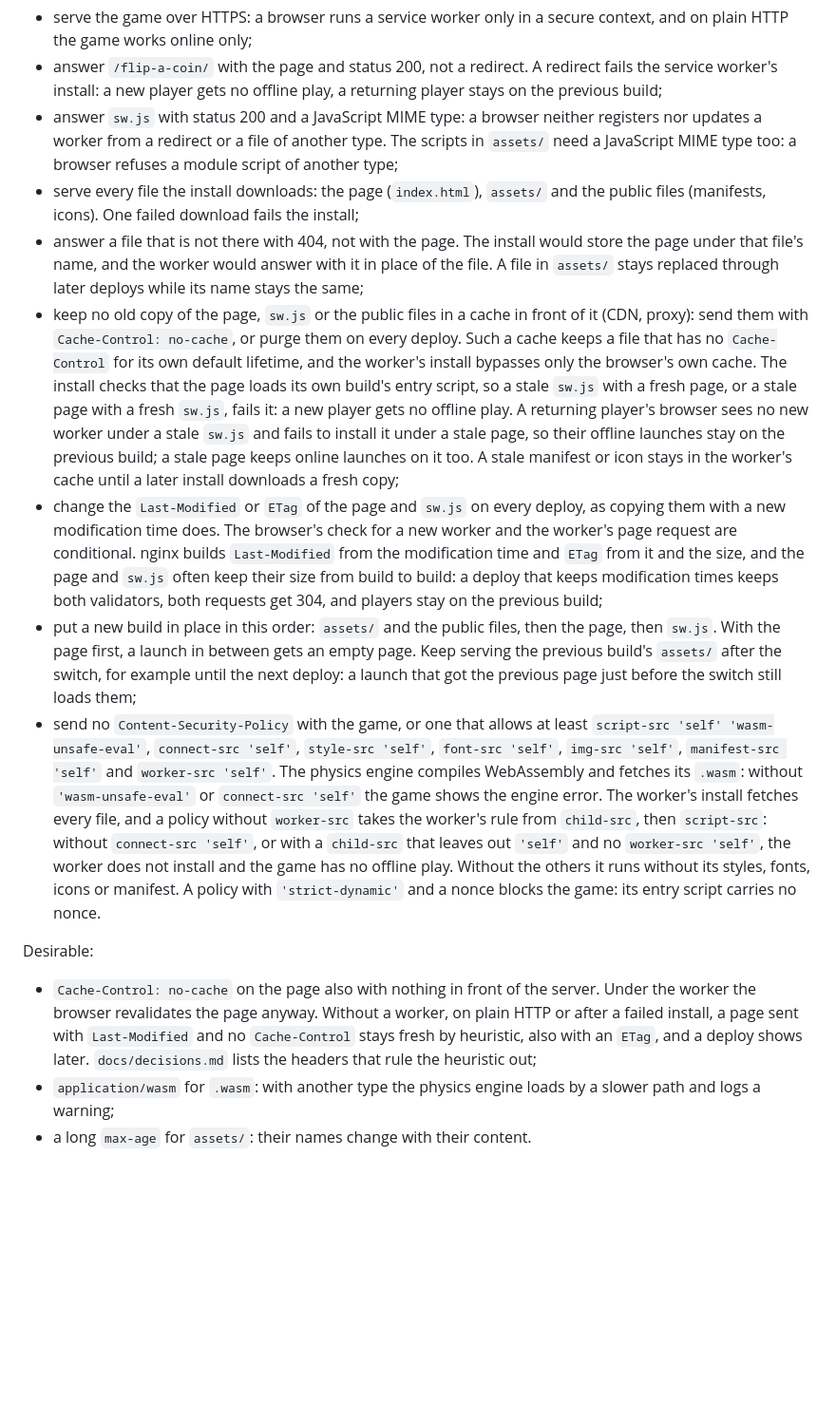
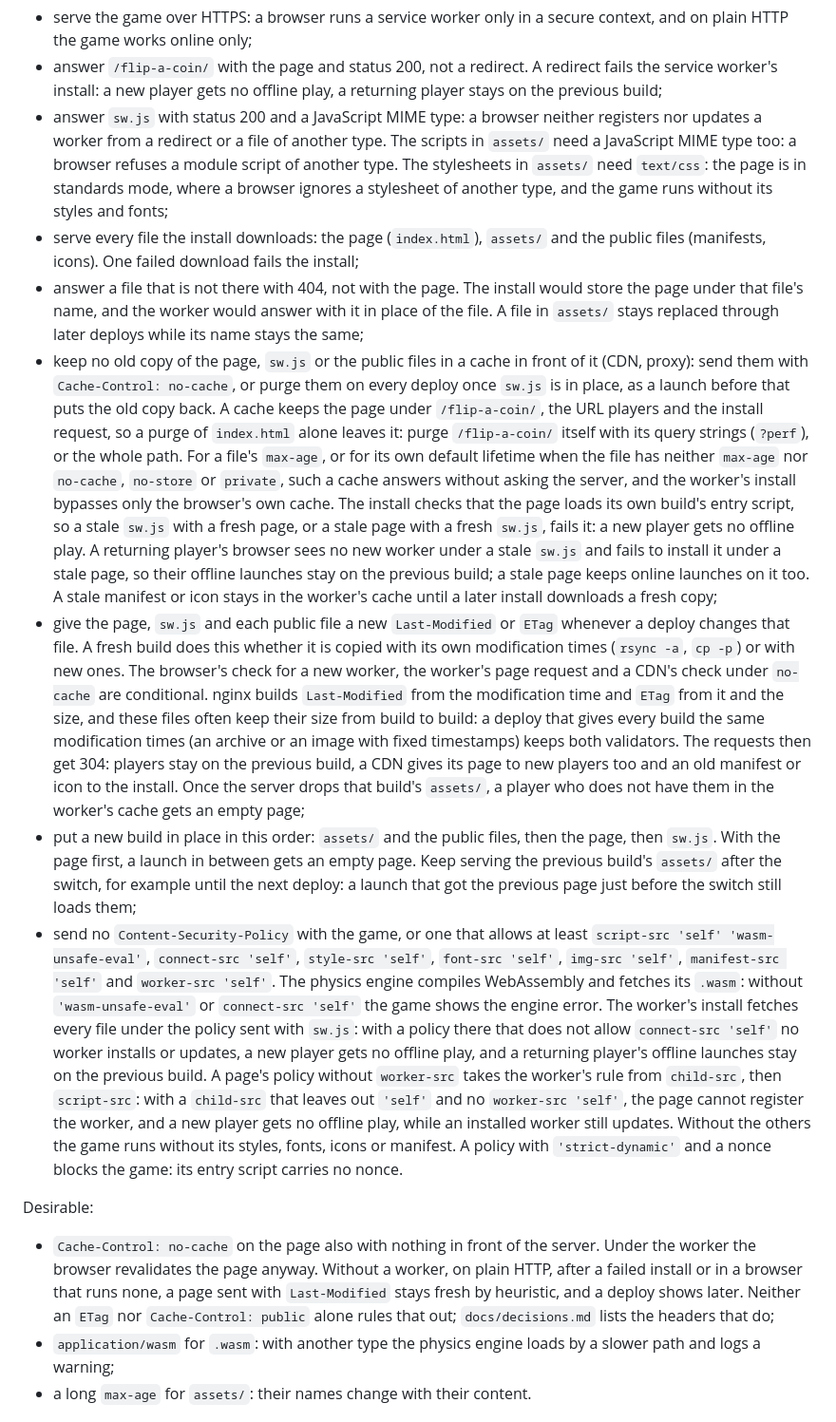
Before and after one commit to DmitryChuhnin/Flip-a-coin, a Markdown page: README.md, the part around the change. Shown at 95% size. Drawn GitHub-style; blank space fills up the shorter version.

Commit message:
docs(deploy): close the gaps in the server rules for CDNs, validators and CSP
The validators rule spoke of a deploy that keeps modification times,
which reads as rsync -a, safe here as each build writes new ones; the
risk is a deploy that gives every build the same times. The rule now
covers the public files too: a CDN that revalidates under no-cache gets
304 for a same-size manifest edit and gives the install the old copy,
and once the previous build's assets are gone, the page it keeps loads
none of them. A purge has to come after sw.js is in place and cover
/flip-a-coin/ itself, the URL a CDN keeps the page under, not only
index.html. A CDN keeps a file for its max-age or its own default
lifetime, also with Cache-Control: public.

Stylesheets need text/css: in standards mode the browser ignores one of
another type, and the game runs without its styles and fonts. The
worker's install and update follow the policy sent with sw.js, not the
page's, so a policy there without connect-src keeps a returning player
on the previous build offline. A page child-src without self blocks
only the registration: an installed worker still updates. All three
were checked against the built game. The heuristic note names
Cache-Control: public and browsers without a worker, and the Chromium
rules say older versions were not checked.

```diff
--- a/README.md
+++ b/README.md
@@ -40,27 +40,38 @@ The server must:
   previous build;
 - answer `sw.js` with status 200 and a JavaScript MIME type: a browser neither registers nor
   updates a worker from a redirect or a file of another type. The scripts in `assets/` need a
-  JavaScript MIME type too: a browser refuses a module script of another type;
+  JavaScript MIME type too: a browser refuses a module script of another type. The stylesheets
+  in `assets/` need `text/css`: the page is in standards mode, where a browser ignores a
+  stylesheet of another type, and the game runs without its styles and fonts;
 - serve every file the install downloads: the page (`index.html`), `assets/` and the public
   files (manifests, icons). One failed download fails the install;
 - answer a file that is not there with 404, not with the page. The install would store the page
   under that file's name, and the worker would answer with it in place of the file. A file in
   `assets/` stays replaced through later deploys while its name stays the same;
 - keep no old copy of the page, `sw.js` or the public files in a cache in front of it (CDN,
-  proxy): send them with `Cache-Control: no-cache`, or purge them on every deploy. Such a cache
-  keeps a file that has no `Cache-Control` for its own default lifetime, and the worker's install
-  bypasses only the browser's own cache. The install checks that the page loads its own build's
-  entry script, so a stale `sw.js` with a fresh page, or a stale page with a fresh `sw.js`, fails
-  it: a new player gets no offline play. A returning player's browser sees no new worker under a
-  stale `sw.js` and fails to install it under a stale page, so their offline launches stay on the
-  previous build; a stale page keeps online launches on it too. A stale manifest or icon stays in
-  the worker's cache until a later install downloads a fresh copy;
-- change the `Last-Modified` or `ETag` of the page and `sw.js` on every deploy, as copying them
-  with a new modification time does. The browser's check for a new worker and the worker's page
-  request are conditional. nginx builds `Last-Modified` from the modification time and `ETag` from
-  it and the size, and the page and `sw.js` often keep their size from build to build: a deploy
-  that keeps modification times keeps both validators, both requests get 304, and players stay on
-  the previous build;
+  proxy): send them with `Cache-Control: no-cache`, or purge them on every deploy once `sw.js` is
+  in place, as a launch before that puts the old copy back. A cache keeps the page under
+  `/flip-a-coin/`, the URL players and the install request, so a purge of `index.html` alone
+  leaves it: purge `/flip-a-coin/` itself with its query strings (`?perf`), or the whole path.
+  For a file's `max-age`, or for its own default lifetime when the file has neither `max-age`
+  nor `no-cache`, `no-store` or `private`, such a cache answers without asking the server, and
+  the worker's install bypasses only the browser's own cache. The install checks that the page
+  loads its own build's entry script, so a stale `sw.js` with a fresh page, or a stale page with
+  a fresh `sw.js`, fails it: a new player gets no offline play. A returning player's browser sees
+  no new worker under a stale `sw.js` and fails to install it under a stale page, so their
+  offline launches stay on the previous build; a stale page keeps online launches on it too. A
+  stale manifest or icon stays in the worker's cache until a later install downloads a fresh
+  copy;
+- give the page, `sw.js` and each public file a new `Last-Modified` or `ETag` whenever a deploy
+  changes that file. A fresh build does this whether it is copied with its own modification
+  times (`rsync -a`, `cp -p`) or with new ones. The browser's check for a new worker, the
+  worker's page request and a CDN's check under `no-cache` are conditional. nginx builds
+  `Last-Modified` from the modification time and `ETag` from it and the size, and these files
+  often keep their size from build to build: a deploy that gives every build the same
+  modification times (an archive or an image with fixed timestamps) keeps both validators. The
+  requests then get 304: players stay on the previous build, a CDN gives its page to new players
+  too and an old manifest or icon to the install. Once the server drops that build's `assets/`,
+  a player who does not have them in the worker's cache gets an empty page;
 - put a new build in place in this order: `assets/` and the public files, then the page, then
   `sw.js`. With the page first, a launch in between gets an empty page. Keep serving the
   previous build's `assets/` after the switch, for example until the next deploy: a launch that
@@ -69,20 +80,23 @@ The server must:
   `script-src 'self' 'wasm-unsafe-eval'`, `connect-src 'self'`, `style-src 'self'`,
   `font-src 'self'`, `img-src 'self'`, `manifest-src 'self'` and `worker-src 'self'`. The
   physics engine compiles WebAssembly and fetches its `.wasm`: without `'wasm-unsafe-eval'` or
-  `connect-src 'self'` the game shows the engine error. The worker's install fetches every file,
-  and a policy without `worker-src` takes the worker's rule from `child-src`, then `script-src`:
-  without `connect-src 'self'`, or with a `child-src` that leaves out `'self'` and no
-  `worker-src 'self'`, the worker does not install and the game has no offline play.
-  Without the others it runs without its styles, fonts, icons or manifest. A policy with
-  `'strict-dynamic'` and a nonce blocks the game: its entry script carries no nonce.
+  `connect-src 'self'` the game shows the engine error. The worker's install fetches every file
+  under the policy sent with `sw.js`: with a policy there that does not allow `connect-src 'self'`
+  no worker installs or updates, a new player gets no offline play, and a returning player's
+  offline launches stay on the previous build. A page's policy without `worker-src` takes the
+  worker's rule from `child-src`, then `script-src`: with a `child-src` that leaves out `'self'`
+  and no `worker-src 'self'`, the page cannot register the worker, and a new player gets no
+  offline play, while an installed worker still updates. Without the others the game runs
+  without its styles, fonts, icons or manifest. A policy with `'strict-dynamic'` and a nonce
+  blocks the game: its entry script carries no nonce.
 
 Desirable:
 
 - `Cache-Control: no-cache` on the page also with nothing in front of the server. Under the
-  worker the browser revalidates the page anyway. Without a worker, on plain HTTP or after a
-  failed install, a page sent with `Last-Modified` and no `Cache-Control` stays fresh by
-  heuristic, also with an `ETag`, and a deploy shows later. `docs/decisions.md` lists the headers
-  that rule the heuristic out;
+  worker the browser revalidates the page anyway. Without a worker, on plain HTTP, after a failed
+  install or in a browser that runs none, a page sent with `Last-Modified` stays fresh by
+  heuristic, and a deploy shows later. Neither an `ETag` nor `Cache-Control: public` alone rules
+  that out; `docs/decisions.md` lists the headers that do;
 - `application/wasm` for `.wasm`: with another type the physics engine loads by a slower path and
   logs a warning;
 - a long `max-age` for `assets/`: their names change with their content.
```
Also changed, not shown: docs/decisions.md (+7 -7 lines).
